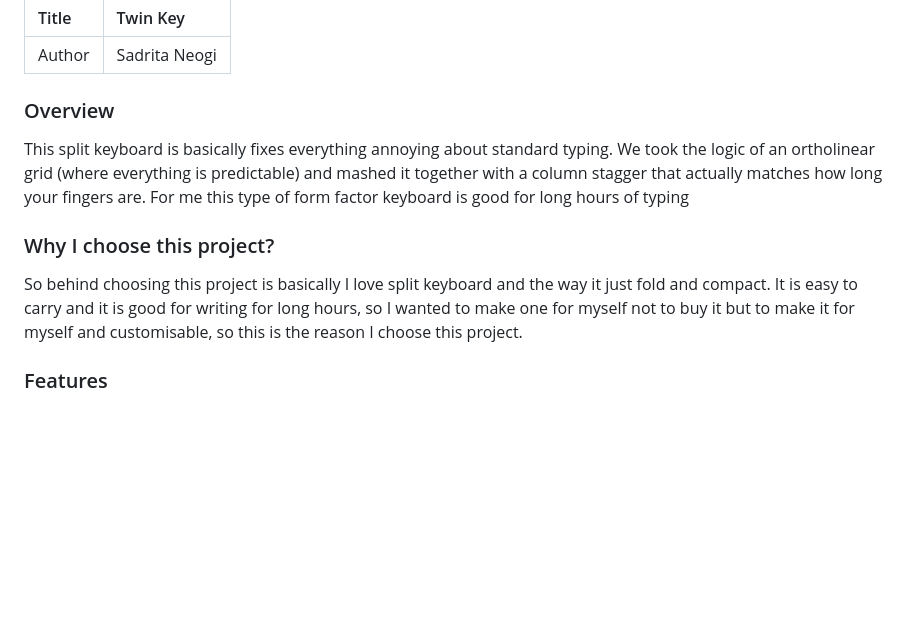
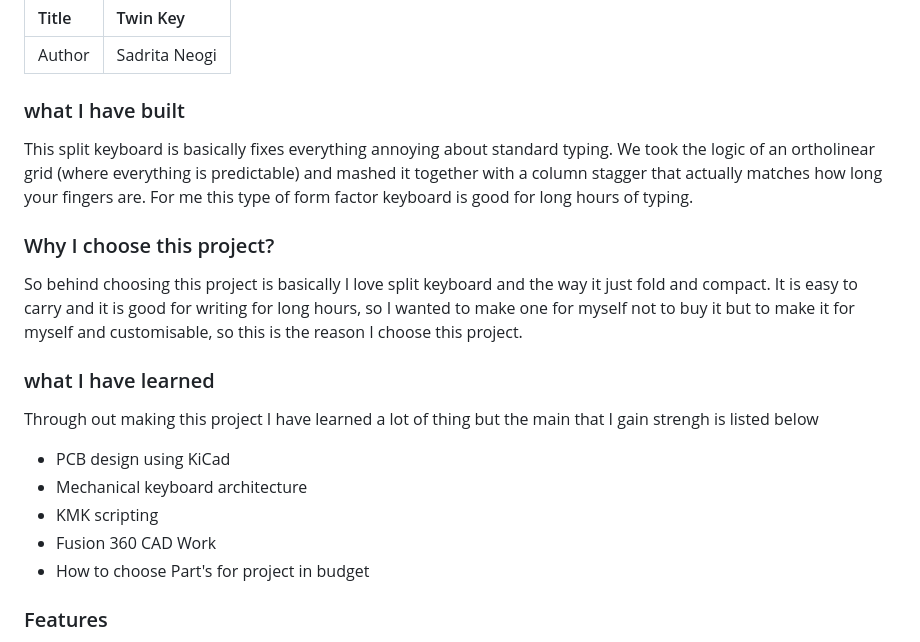
Before and after one commit to Sadrita404/Twin-Key, a Markdown page: README.md, the part around one of its changes. Rendered like a GitHub page; blank space fills up the shorter version.

```diff
--- a/README.md
+++ b/README.md
@@ -15,12 +15,25 @@
 |:-- |:--|
 |Author | Sadrita Neogi|
 
-### Overview
-This split keyboard is basically fixes everything annoying about standard typing. We took the logic of an ortholinear grid (where everything is predictable) and mashed it together with a column stagger that actually matches how long your fingers are. For me this type of form factor keyboard is good for long hours of typing
+### what I have built
+
+This split keyboard is basically fixes everything annoying about standard typing. We took the logic of an ortholinear grid (where everything is predictable) and mashed it together with a column stagger that actually matches how long your fingers are. For me this type of form factor keyboard is good for long hours of typing.
 
 
 ### Why I choose this project?
 So behind choosing this project is basically I love split keyboard and the way it just fold and compact. It is easy to carry and it is good for writing for long hours, so I wanted to make one for myself not to buy it but to make it for myself and customisable, so this is the reason I choose this project.
+
+
+### what I have learned
+
+Through out making this project I have learned a lot of thing but the main that I gain strengh is listed below
+
+* PCB design using KiCad
+* Mechanical keyboard architecture
+* KMK scripting
+* Fusion 360 CAD Work
+* How to choose Part's for project in budget
+
 
 ### Features
 
```
Also changed, not shown: other parts of README.md (+1 -1 lines).
